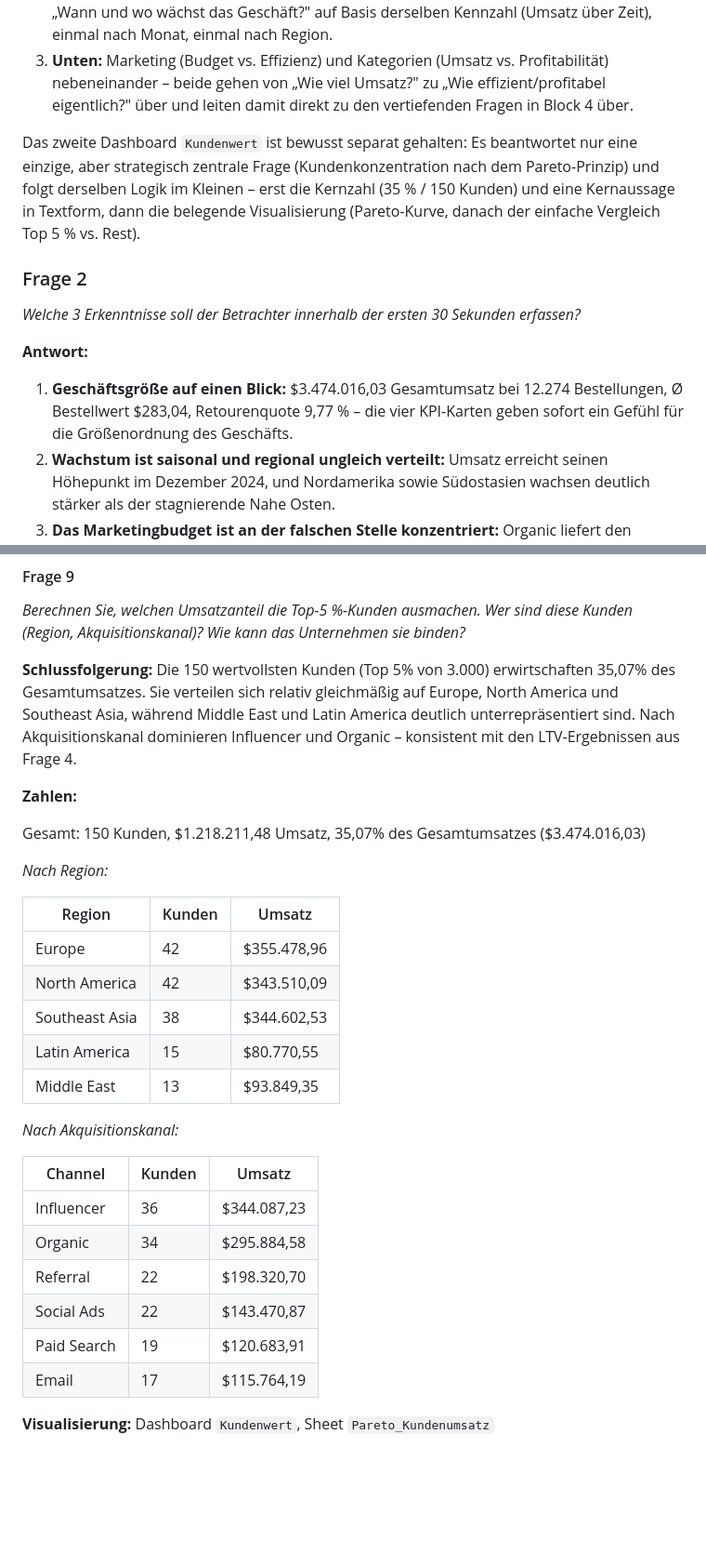
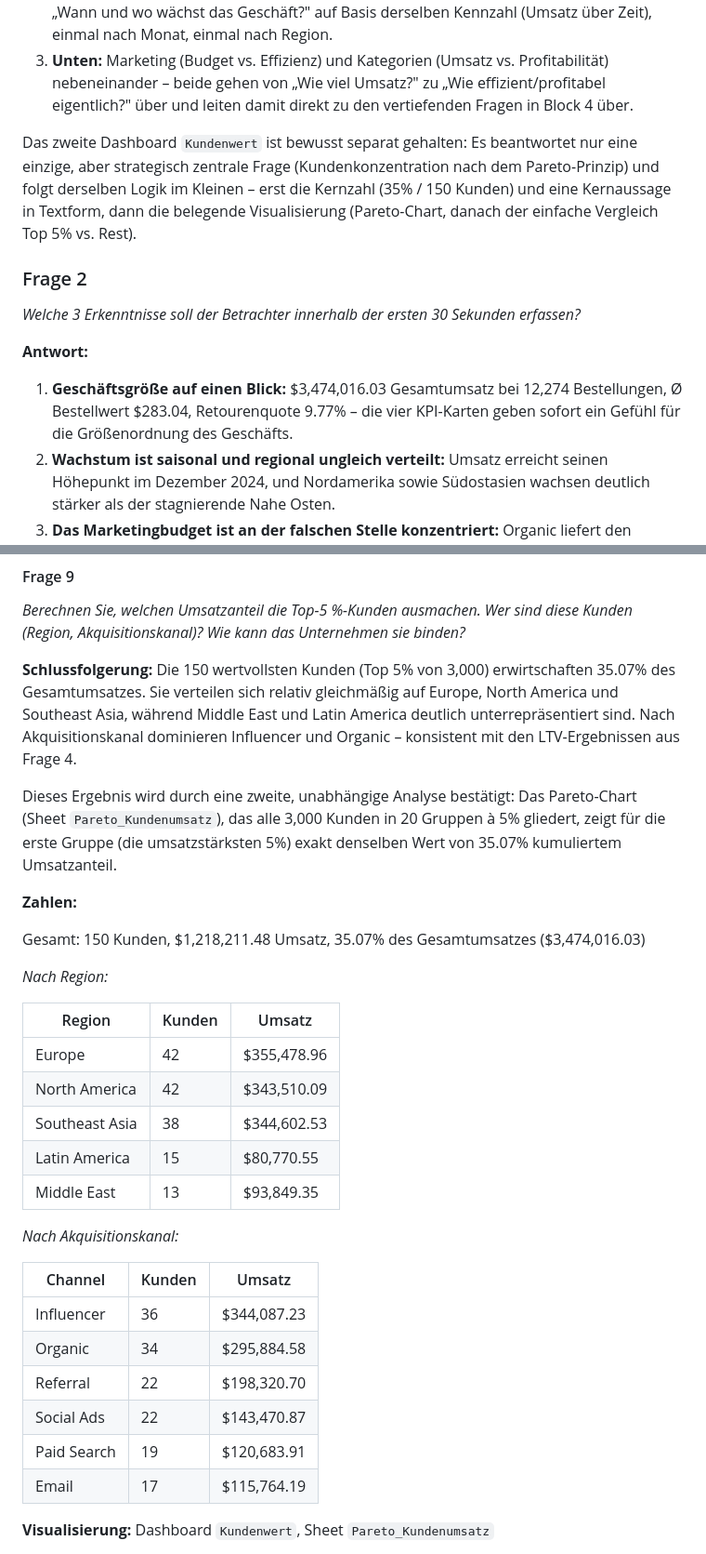
Before and after one commit to Yuliia-Safonova/shopsphere_analytics_project, a Markdown page: bericht/bericht.md, 2 parts joined by grey strips. Shown at 93% size. GitHub-like rendering; blank space fills up the shorter version.

Commit message:
Update bericht.md
the format of the numbers has been changed

```diff
--- a/bericht/bericht.md
+++ b/bericht/bericht.md
@@ -17,14 +18,14 @@ Das Dashboard `Geschäftsüberblick` folgt einer Logik von **grob nach fein, von
 2. **Mitte:** Saisonalität und Regionale Dynamik nebeneinander – beide beantworten die Frage „Wann und wo wächst das Geschäft?" auf Basis derselben Kennzahl (Umsatz über Zeit), einmal nach Monat, einmal nach Region.
 3. **Unten:** Marketing (Budget vs. Effizienz) und Kategorien (Umsatz vs. Profitabilität) nebeneinander – beide gehen von „Wie viel Umsatz?" zu „Wie effizient/profitabel eigentlich?" über und leiten damit direkt zu den vertiefenden Fragen in Block 4 über.
 
-Das zweite Dashboard `Kundenwert` ist bewusst separat gehalten: Es beantwortet nur eine einzige, aber strategisch zentrale Frage (Kundenkonzentration nach dem Pareto-Prinzip) und folgt derselben Logik im Kleinen – erst die Kernzahl (35 % / 150 Kunden) und eine Kernaussage in Textform, dann die belegende Visualisierung (Pareto-Kurve, danach der einfache Vergleich Top 5 % vs. Rest).
+Das zweite Dashboard `Kundenwert` ist bewusst separat gehalten: Es beantwortet nur eine einzige, aber strategisch zentrale Frage (Kundenkonzentration nach dem Pareto-Prinzip) und folgt derselben Logik im Kleinen – erst die Kernzahl (35% / 150 Kunden) und eine Kernaussage in Textform, dann die belegende Visualisierung (Pareto-Chart, danach der einfache Vergleich Top 5% vs. Rest).
 
 ### Frage 2
 *Welche 3 Erkenntnisse soll der Betrachter innerhalb der ersten 30 Sekunden erfassen?*
 
 **Antwort:**
 
-1. **Geschäftsgröße auf einen Blick:** $3.474.016,03 Gesamtumsatz bei 12.274 Bestellungen, Ø Bestellwert $283,04, Retourenquote 9,77 % – die vier KPI-Karten geben sofort ein Gefühl für die Größenordnung des Geschäfts.
+1. **Geschäftsgröße auf einen Blick:** $3,474,016.03 Gesamtumsatz bei 12,274 Bestellungen, Ø Bestellwert $283.04, Retourenquote 9.77% – die vier KPI-Karten geben sofort ein Gefühl für die Größenordnung des Geschäfts.
 2. **Wachstum ist saisonal und regional ungleich verteilt:** Umsatz erreicht seinen Höhepunkt im Dezember 2024, und Nordamerika sowie Südostasien wachsen deutlich stärker als der stagnierende Nahe Osten.
 3. **Das Marketingbudget ist an der falschen Stelle konzentriert:** Organic liefert den höchsten ROI bei kleinem Budget, während der Großteil des Geldes in weniger effiziente Kanäle wie Paid Search fließt – ein sofort sichtbares Handlungsfeld für die Geschäftsführung.
 
@@ -170,32 +171,34 @@ Rabattaktionen sollten nicht als Instrument zur Kundenbindung, sondern gezielt z
 *Berechnen Sie, welchen Umsatzanteil die Top-5 %-Kunden ausmachen. Wer sind diese Kunden (Region, Akquisitionskanal)? Wie kann das Unternehmen sie binden?*
 
 **Schlussfolgerung:**
-Die 150 wertvollsten Kunden (Top 5% von 3.000) erwirtschaften 35,07% des Gesamtumsatzes. Sie verteilen sich relativ gleichmäßig auf Europe, North America und Southeast Asia, während Middle East und Latin America deutlich unterrepräsentiert sind. Nach Akquisitionskanal dominieren Influencer und Organic – konsistent mit den LTV-Ergebnissen aus Frage 4.
+Die 150 wertvollsten Kunden (Top 5% von 3,000) erwirtschaften 35.07% des Gesamtumsatzes. Sie verteilen sich relativ gleichmäßig auf Europe, North America und Southeast Asia, während Middle East und Latin America deutlich unterrepräsentiert sind. Nach Akquisitionskanal dominieren Influencer und Organic – konsistent mit den LTV-Ergebnissen aus Frage 4.
+
+Dieses Ergebnis wird durch eine zweite, unabhängige Analyse bestätigt: Das Pareto-Chart (Sheet `Pareto_Kundenumsatz`), das alle 3,000 Kunden in 20 Gruppen à 5% gliedert, zeigt für die erste Gruppe (die umsatzstärksten 5%) exakt denselben Wert von 35.07% kumuliertem Umsatzanteil.
 
 **Zahlen:**
 
-Gesamt: 150 Kunden, $1.218.211,48 Umsatz, 35,07% des Gesamtumsatzes ($3.474.016,03)
+Gesamt: 150 Kunden, $1,218,211.48 Umsatz, 35.07% des Gesamtumsatzes ($3,474,016.03)
 
 *Nach Region:*
 
 | Region | Kunden | Umsatz |
 |---|---|---|
-| Europe | 42 | $355.478,96 |
-| North America | 42 | $343.510,09 |
-| Southeast Asia | 38 | $344.602,53 |
-| Latin America | 15 | $80.770,55 |
-| Middle East | 13 | $93.849,35 |
+| Europe | 42 | $355,478.96 |
+| North America | 42 | $343,510.09 |
+| Southeast Asia | 38 | $344,602.53 |
+| Latin America | 15 | $80,770.55 |
+| Middle East | 13 | $93,849.35 |
 
 *Nach Akquisitionskanal:*
 
 | Channel | Kunden | Umsatz |
 |---|---|---|
-| Influencer | 36 | $344.087,23 |
-| Organic | 34 | $295.884,58 |
-| Referral | 22 | $198.320,70 |
-| Social Ads | 22 | $143.470,87 |
-| Paid Search | 19 | $120.683,91 |
-| Email | 17 | $115.764,19 |
+| Influencer | 36 | $344,087.23 |
+| Organic | 34 | $295,884.58 |
+| Referral | 22 | $198,320.70 |
+| Social Ads | 22 | $143,470.87 |
+| Paid Search | 19 | $120,683.91 |
+| Email | 17 | $115,764.19 |
 
 **Visualisierung:** Dashboard `Kundenwert`, Sheet `Pareto_Kundenumsatz`
 
```
Also changed, not shown: other parts of bericht/bericht.md (+44 -43 lines).
